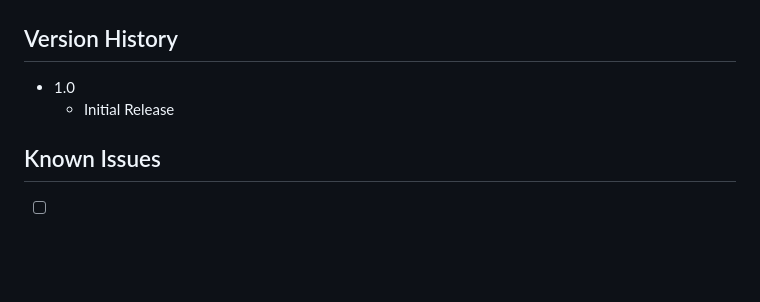
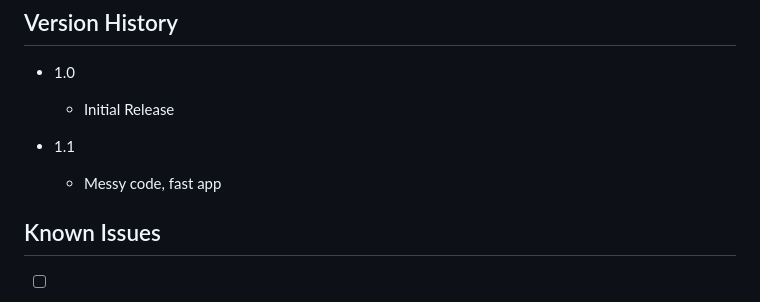
Before and after one commit to skylarshaffer/brickinfo, a Markdown page: README.md, the part around the change. Rendered like a GitHub page; blank space fills up the shorter version.

```diff
--- a/README.md
+++ b/README.md
@@ -53,6 +53,9 @@ The below assumes some coding experience and step detail is lacking. Better inst
 * 1.0
     * Initial Release
 
+* 1.1
+    * Messy code, fast app
+
 ## Known Issues
 
 - [ ] Bricklink Affiliate API key is not yet provided, and must be added to source. This key was leaked, and I disclosed it to Bricklink, meaning it may stop working at any time
```
